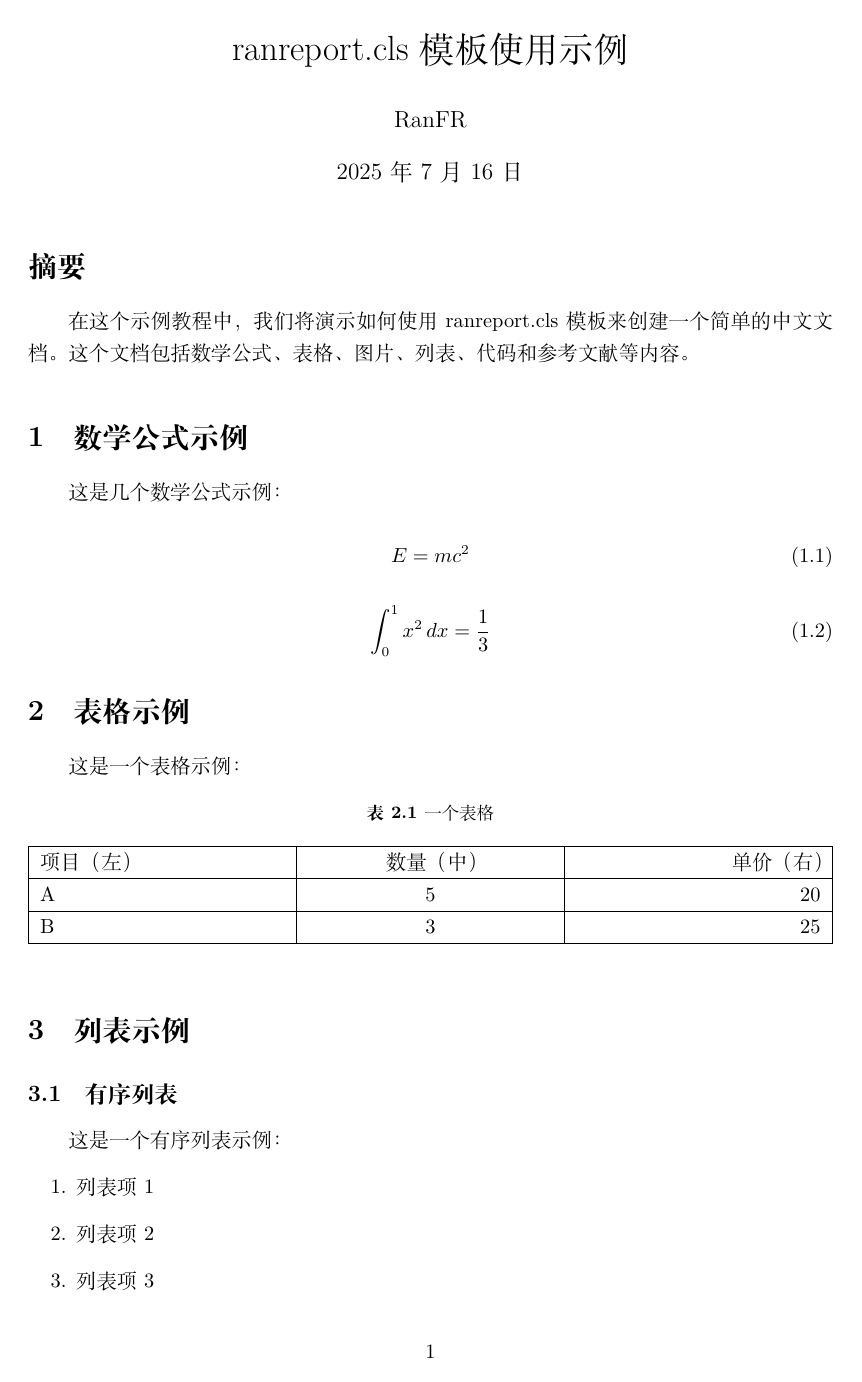
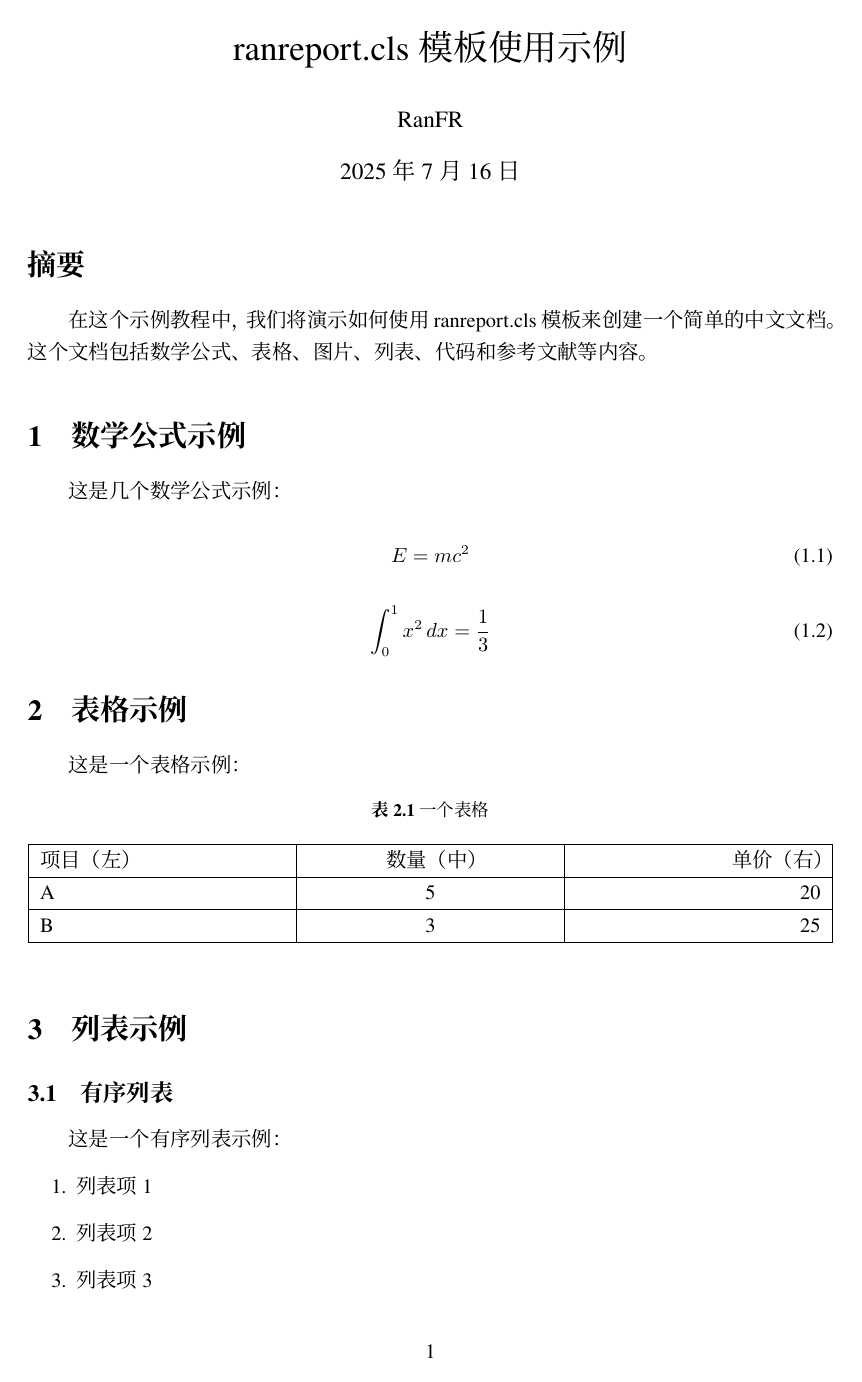
Before and after one commit to RanFR/LatexTemplate, a LaTeX problem sheet (example.tex, which reads ranreport.cls): page 1 of 3. Compiled offline with XeLaTeX; a missing font is replaced by an installed copy or a similar font.

Commit message:
update: modify README and example files for clarity, enhance ranreport class with font options

```diff
--- a/example.tex
+++ b/example.tex
@@ -1,4 +1,4 @@
-\documentclass{ranreport}
+\documentclass[]{ranreport} % 添加times选项使用 Times New Roman 字体
 
 \title{ranreport.cls模板使用示例}
 \author{RanFR}
--- a/ranreport.cls
+++ b/ranreport.cls
@@ -2,11 +2,17 @@
 % 基于 article 类构建，适用于中文学术文档
 \LoadClass{article}
 \NeedsTeXFormat{LaTeX2e}[2020/02/02]
-\ProvidesClass{ranreport}[2025/07/16 v0.2.2 RanFR's Report Template.]
+\ProvidesClass{ranreport}[2025/07/16 v0.3.0 RanFR's Report Template.]
+
+% 类选项定义
+\newif\if@ranreport@times\@ranreport@timesfalse  % Times New Roman 字体选项
+\DeclareOption{times}{\@ranreport@timestrue}      % 启用 Times New Roman
+\DeclareOption*{\PassOptionsToClass{\CurrentOption}{article}}  % 传递其他选项给 article 类
+\ProcessOptions\relax  % 处理选项
 
 % 中文支持配置
 % UTF8 编码，启用中文标题格式
-\RequirePackage[UTF8, heading = true]{ctex}
+\RequirePackage[UTF8, heading = true, fontset=none]{ctex}
 
 % 页面布局和边距设置
 % A4 纸张，左右边距 3.18cm，上下边距 2.54cm
@@ -31,6 +37,26 @@
 % 字体配置
 % 使用 fontspec 宏包进行字体管理，设置基础字体大小为 12pt
 \RequirePackage{fontspec}
+
+% 英文字体设置 - 根据 times 选项选择
+\if@ranreport@times
+    % 使用 Times New Roman 系列字体
+    \setmainfont{Times New Roman}           % 正文字体
+    \setsansfont{Arial}                     % 无衬线字体
+    \setmonofont{Courier New}               % 等宽字体
+\else
+    % 使用 TexLive 自带的开源字体
+    \setmainfont{TeX Gyre Termes}           % Times 的开源替代
+    \setsansfont{TeX Gyre Heros}            % Helvetica 的开源替代
+    \setmonofont{TeX Gyre Cursor}           % Courier 的开源替代
+\fi
+
+% 中文字体设置 - 统一使用 Noto 字体系列
+\setCJKmainfont{Noto Serif SC}              % 中文正文字体（衬线）
+\setCJKsansfont{Noto Sans SC}               % 中文无衬线字体
+\setCJKmonofont{Maple Mono NF CN}      % 中文等宽字体
+
+% 设置基础字体大小
 \fontsize{12pt}{\baselineskip}\selectfont
 
 % 编号和计数器控制
```
Also changed, not shown: README.md, example.pdf.
